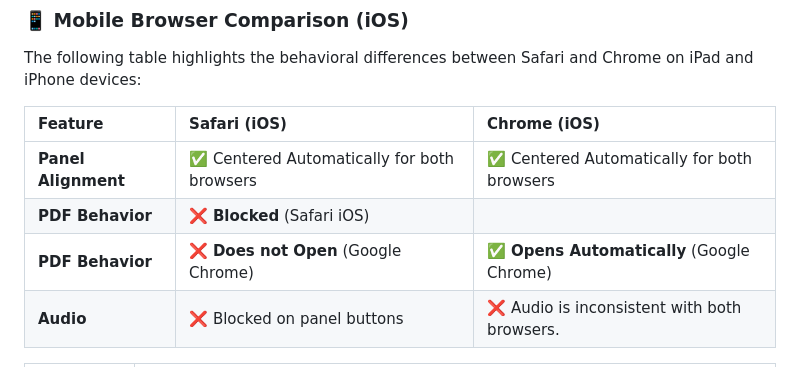
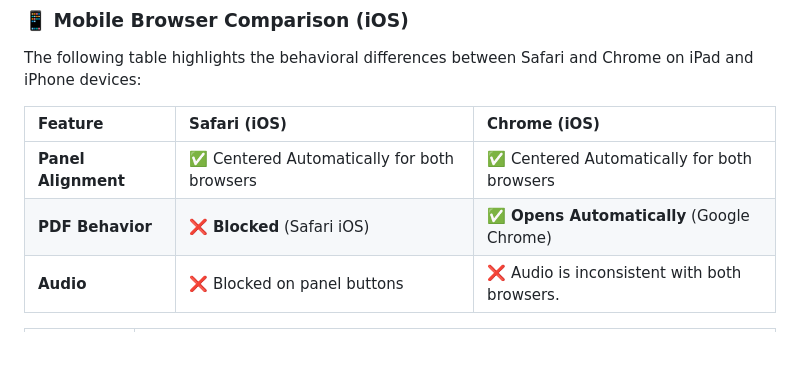
Before and after one commit to jdbostonbu-ops/APEXwallet, a Markdown page: README.md, the part around the change. Rendered like a GitHub page.

```diff
--- a/README.md
+++ b/README.md
@@ -21,8 +21,7 @@ The following table highlights the behavioral differences between Safari and Chr
 | Feature | Safari (iOS) | Chrome (iOS) |
 | :--- | :--- | :--- |
 | **Panel Alignment** | ✅ Centered Automatically for both browsers | ✅ Centered Automatically for both browsers |
-| **PDF Behavior** | ❌  **Blocked** (Safari iOS) |
-| **PDF Behavior** | ❌  **Does not Open** (Google Chrome) | ✅ **Opens Automatically** (Google Chrome) |
+| **PDF Behavior** | ❌  **Blocked** (Safari iOS)  | ✅ **Opens Automatically** (Google Chrome) |
 | **Audio** | ❌ Blocked on panel buttons |  ❌ Audio is inconsistent with both browsers.
 
 | Feature | Touch Devices |
```
